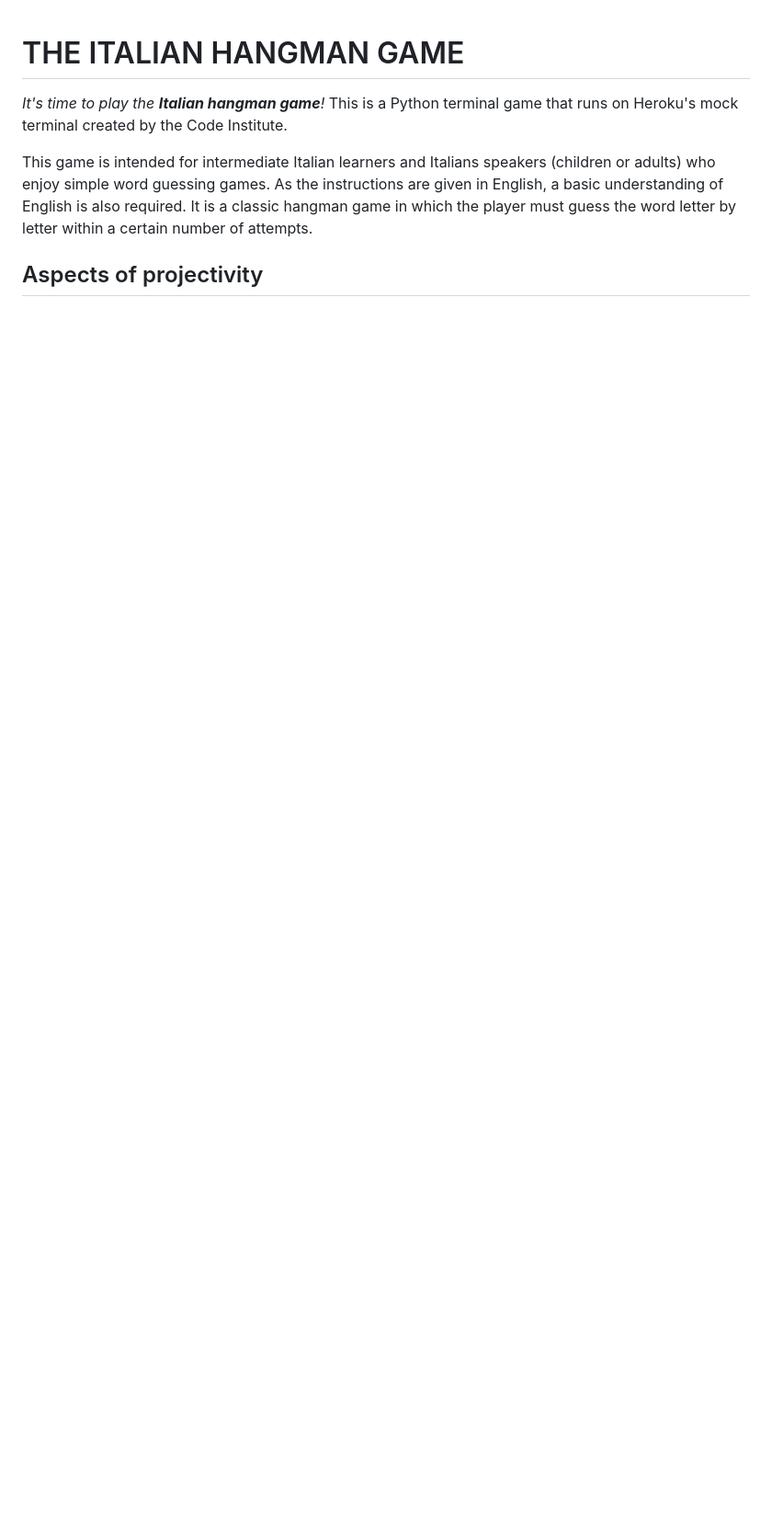
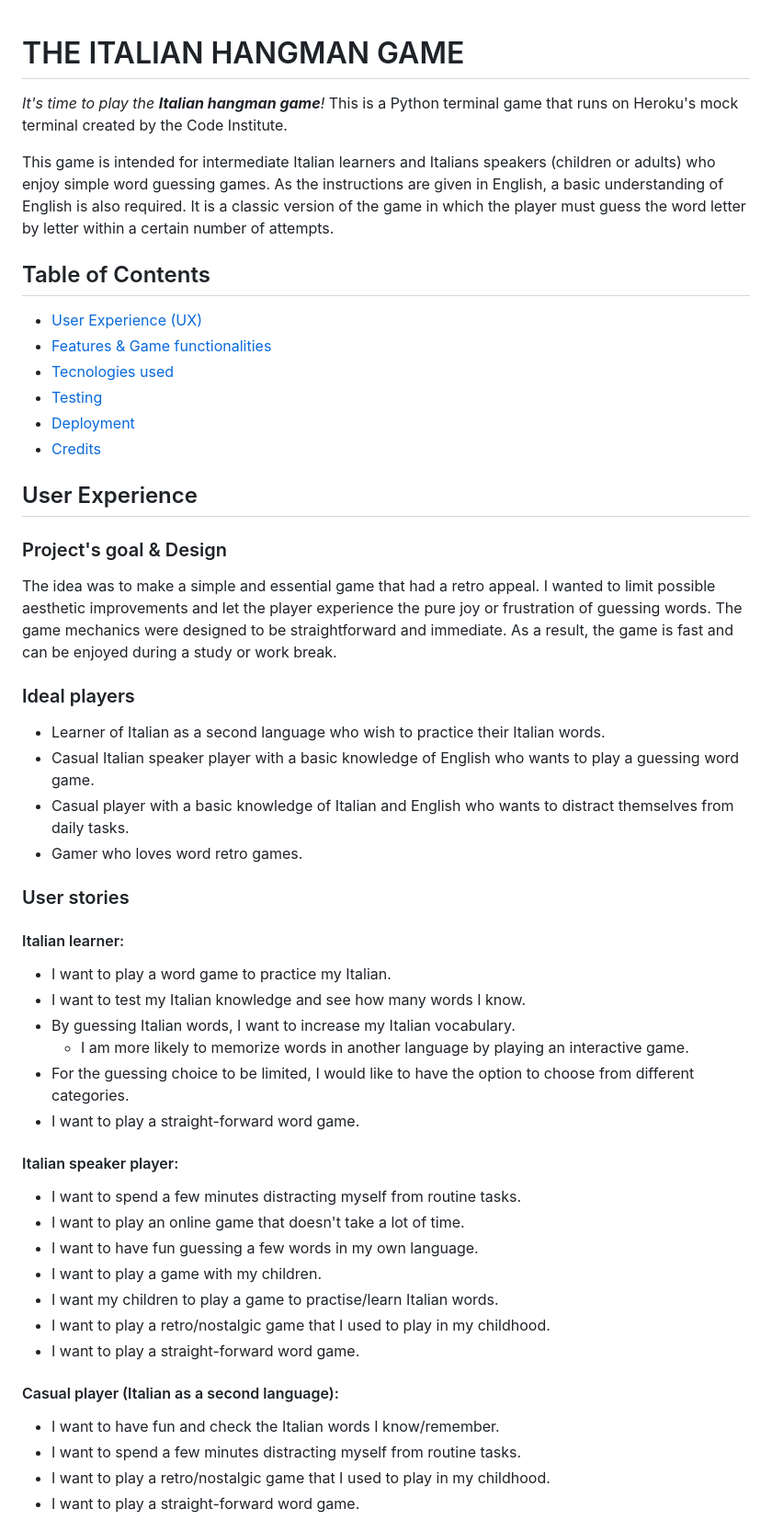
Before and after one commit to StefFrustagli/the-italian-hangman-game, a Markdown page: README.md, the part around one of its changes. Shown at 92% size. Drawn GitHub-style; blank space fills up the shorter version.

Commit message:
Docs: add user stories to README.md

```diff
--- a/README.md
+++ b/README.md
@@ -3,11 +3,52 @@
 *It's time to play the **Italian hangman game**!*
 This is a Python terminal game that runs on Heroku's mock terminal created by the Code Institute.
 
-This game is intended for intermediate Italian learners and Italians speakers (children or adults) who enjoy simple word guessing games. As the instructions are given in English, a basic understanding of English is also required. It is a classic hangman game in which the player must guess the word letter by letter within a certain number of attempts.
+This game is intended for intermediate Italian learners and Italians speakers (children or adults) who enjoy simple word guessing games. As the instructions are given in English, a basic understanding of English is also required. It is a classic version of the game in which the player must guess the word letter by letter within a certain number of attempts.
 
+## Table of Contents
 
+- [User Experience (UX)](#user-experience)
+- [Features & Game functionalities](#features-and-game-functionalities)
+- [Tecnologies used](#technologies-used)
+- [Testing](#testing)
+- [Deployment](#deployment)
+- [Credits](#credits)
 
+## User Experience
 
+### Project's goal & Design
 
+The idea was to make a simple and essential game that had a retro appeal. I wanted to limit possible aesthetic improvements and let the player experience the pure joy or frustration of guessing words. The game mechanics were designed to be straightforward and immediate. As a result, the game is fast and can be enjoyed during a study or work break.
 
-## Aspects of projectivity
+### Ideal players
+
+- Learner of Italian as a second language who wish to practice their Italian words.
+- Casual Italian speaker player with a basic knowledge of English who wants to play a guessing word game.
+- Casual player with a basic knowledge of Italian and English who wants to distract themselves from daily tasks.
+- Gamer who loves word retro games.
+
+### User stories
+
+#### Italian learner:
+- I want to play a word game to practice my Italian.
+- I want to test my Italian knowledge and see how many words I know.
+- By guessing Italian words, I want to increase my Italian vocabulary.
+   - I am more likely to memorize words in another language by playing an interactive game.
+- For the guessing choice to be limited, I would like to have the option to choose from different categories.
+- I want to play a straight-forward word game.
+
+#### Italian speaker player:
+- I want to spend a few minutes distracting myself from routine tasks.
+- I want to play an online game that doesn't take a lot of time.
+- I want to have fun guessing a few words in my own language.
+- I want to play a game with my children.
+- I want my children to play a game to practise/learn Italian words.
+- I want to play a retro/nostalgic game that I used to play in my childhood.
+- I want to play a straight-forward word game.
+
+#### Casual player (Italian as a second language):
+- I want to have fun and check the Italian words I know/remember.
+- I want to spend a few minutes distracting myself from routine tasks.
+- I want to play a retro/nostalgic game that I used to play in my childhood.
+- I want to play a straight-forward word game.
+
```
Also changed, not shown: other parts of README.md (+22 -68 lines).
